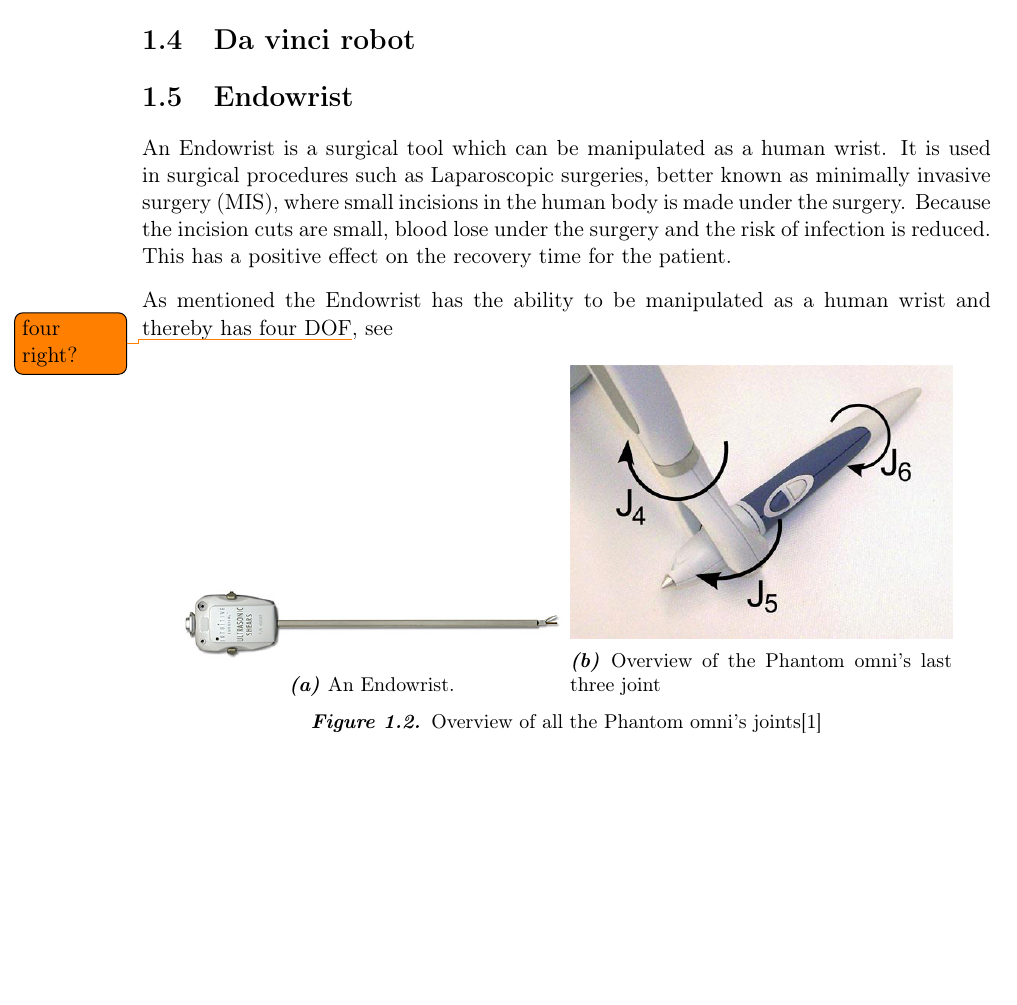
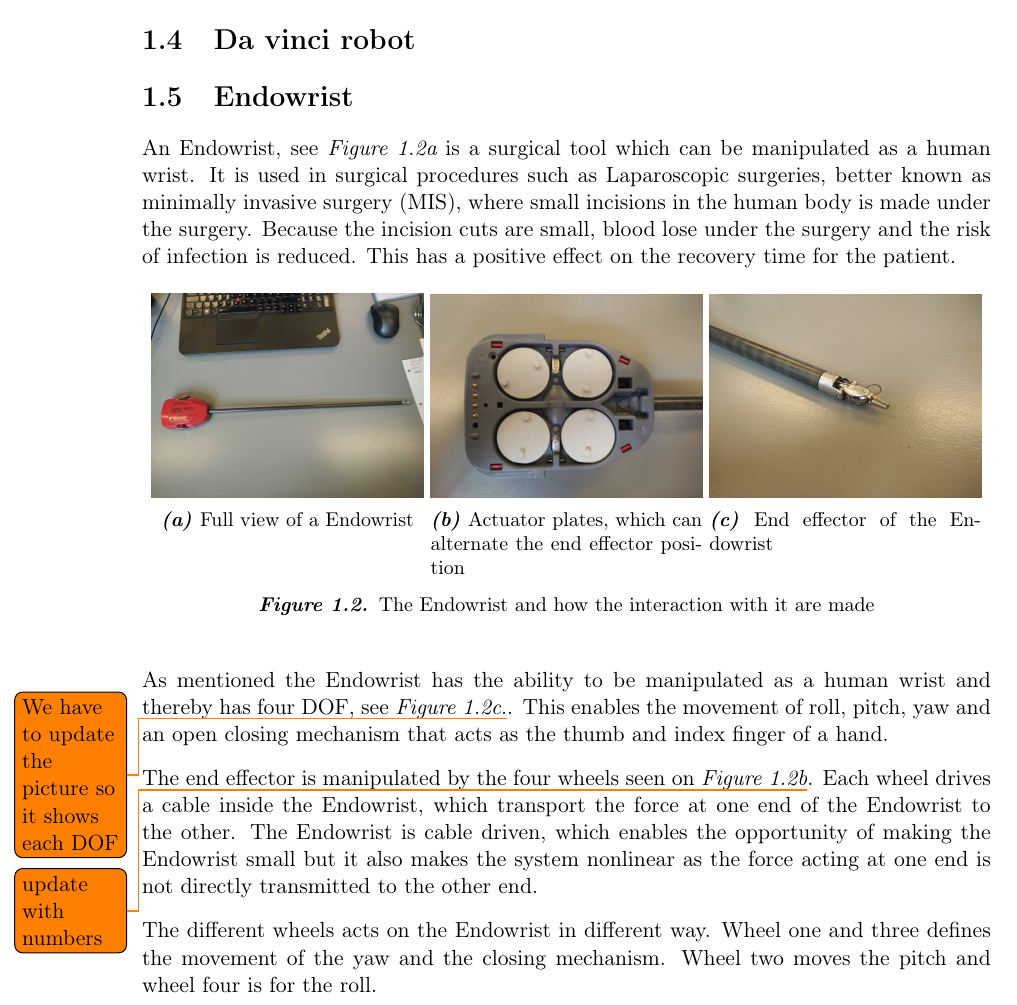
Before and after one commit to SBKrogh/16gr.735, a LaTeX thesis (Worksheets/Gr735.tex, which reads Worksheets/rapport/system_dis/Endowrist.tex): part of page 6 of 9, cut so that both start at the same text, the shorter picture padded with empty space. Compiled offline with pdfLaTeX.

Commit message:
Endowrist

```diff
--- a/Worksheets/rapport/system_dis/Endowrist.tex
+++ b/Worksheets/rapport/system_dis/Endowrist.tex
@@ -1,23 +1,34 @@
 \section{Endowrist}\label{sec:Endowrist}
 
-An Endowrist is a surgical tool which can be manipulated as a human wrist. It is used in surgical procedures such as Laparoscopic surgeries, better known as minimally invasive surgery (MIS), where small incisions in the human body is made under the surgery. Because the incision cuts are small, blood lose under the surgery and the risk of infection is reduced. This has a positive effect on the recovery time for the patient.
+An Endowrist, see \figref{fig:Endo_full} is a surgical tool which can be manipulated as a human wrist. It is used in surgical procedures such as Laparoscopic surgeries, better known as minimally invasive surgery (MIS), where small incisions in the human body is made under the surgery. Because the incision cuts are small, blood lose under the surgery and the risk of infection is reduced. This has a positive effect on the recovery time for the patient.
 
-As mentioned the Endowrist has the ability to be manipulated as a human wrist and thereby has four \gls{DOF}\todo{four right?}, see
 
 \begin{figure}[H]
 	\centering
-	\begin{subfigure}{.45\textwidth}
+	\begin{subfigure}{.32\textwidth}
 		\centering
 		\includegraphics[width=\linewidth]{Endowrist1.jpg}
-		\caption{An Endowrist.}
-		\label{fig:phantom1}
+		\caption{Full view of a Endowrist\vspace{8.5mm}   }
+		\label{fig:Endo_full}
 	\end{subfigure}
-	\begin{subfigure}{.45\textwidth}
+	\begin{subfigure}{.32\textwidth}
 		\centering
-		\includegraphics[width=\linewidth]{haptick2.png}
-		\caption{Overview of the Phantom omni's last three joint}
-		\label{fig:phantom2}
+		\includegraphics[width=\linewidth]{Endowrist2.jpg}
+		\caption{Actuator plates, which can alternate the end effector position}
+		\label{fig:Endo_plates}
 	\end{subfigure}
-\caption{Overview of all the Phantom omni's joints\citep{phantom_omni}}
-\label{fig:phantom_omni}
+	\begin{subfigure}{.32\textwidth}
+		\centering
+		\includegraphics[width=\linewidth]{Endowrist3.jpg}
+		\caption{End effector of the Endowrist\newline}
+		\label{fig:Endo_end}
+	\end{subfigure}
+\caption{The Endowrist and how the interaction with it are made}
+\label{fig:endowrits_set}
 \end{figure}
+
+As mentioned the Endowrist has the ability to be manipulated as a human wrist and thereby has four \gls{DOF}, see \figref{fig:Endo_end}.\todo{We have to update the picture so it shows each DOF}. This enables the movement of roll, pitch, yaw and an open closing mechanism that acts as the thumb and index finger of a hand.
+
+The end effector is manipulated by the four wheels seen on \figref{fig:Endo_plates}\todo{update with numbers}. Each wheel drives a cable inside the Endowrist, which transport the force at one end of the Endowrist to the other. The Endowrist is cable driven, which enables the opportunity of making the Endowrist small but it also makes the system nonlinear as the force acting at one end is not directly transmitted to the other end.
+
+The different wheels acts on the Endowrist in different way. Wheel one and three defines the movement of the yaw and the closing mechanism. Wheel two moves the pitch and wheel four is for the roll.
```
Also changed, not shown: Worksheets/rapport/pictures/Endowrist1.jpg, Worksheets/rapport/pictures/Endowrist2.jpg (added), Worksheets/rapport/pictures/Endowrist3.jpg (added), 1 other file.
